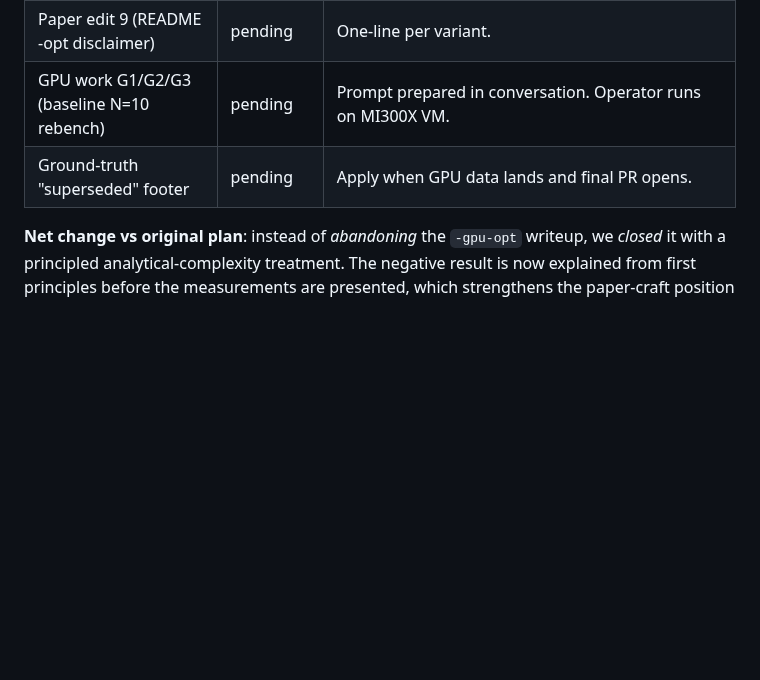
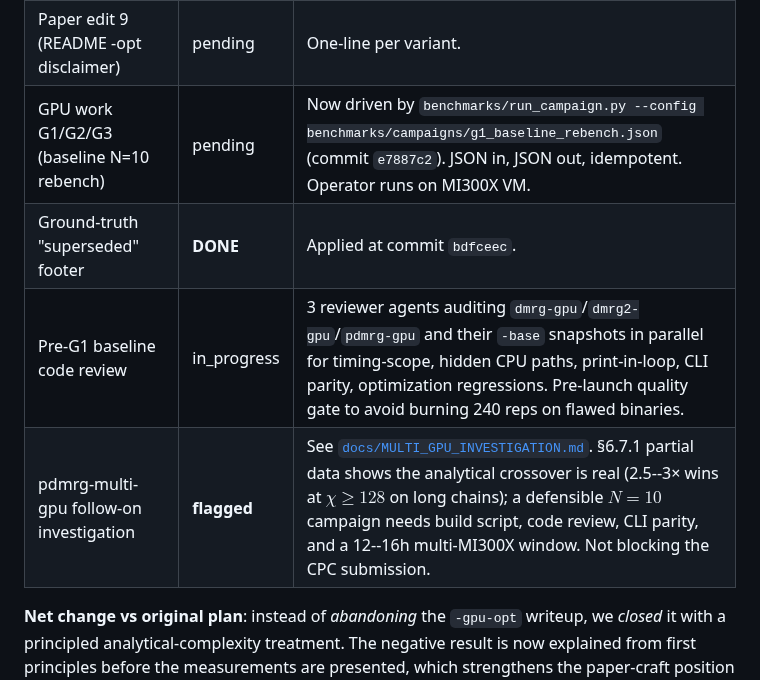
Before and after one commit to yye00/dmrg-implementations, a Markdown page: docs/PATH_B_FINISHING_PLAN.md, the part around the change. Rendered like a GitHub page; blank space fills up the shorter version.

```diff
--- a/docs/PATH_B_FINISHING_PLAN.md
+++ b/docs/PATH_B_FINISHING_PLAN.md
@@ -20,8 +20,10 @@
 | Paper edit 7 (§6.4 cross-ref hygiene) | **DONE** | New §6.4 cross-refs to `sec:svd_ceiling`, `sec:when_gpu_wins`, `sec:opt_ablation`, `sec:batched_sweep`, `sec:chebyshev` all resolve. LaTeX builds cleanly (45 pages, 0 undefined refs). |
 | Paper edit 8 (COVER_LETTER changelog) | pending | One-line update needed. |
 | Paper edit 9 (README -opt disclaimer) | pending | One-line per variant. |
-| GPU work G1/G2/G3 (baseline N=10 rebench) | pending | Prompt prepared in conversation. Operator runs on MI300X VM. |
-| Ground-truth "superseded" footer | pending | Apply when GPU data lands and final PR opens. |
+| GPU work G1/G2/G3 (baseline N=10 rebench) | pending | Now driven by `benchmarks/run_campaign.py --config benchmarks/campaigns/g1_baseline_rebench.json` (commit `e7887c2`). JSON in, JSON out, idempotent. Operator runs on MI300X VM. |
+| Ground-truth "superseded" footer | **DONE** | Applied at commit `bdfceec`. |
+| Pre-G1 baseline code review | in_progress | 3 reviewer agents auditing `dmrg-gpu`/`dmrg2-gpu`/`pdmrg-gpu` and their `-base` snapshots in parallel for timing-scope, hidden CPU paths, print-in-loop, CLI parity, optimization regressions. Pre-launch quality gate to avoid burning 240 reps on flawed binaries. |
+| pdmrg-multi-gpu follow-on investigation | **flagged** | See [`docs/MULTI_GPU_INVESTIGATION.md`](MULTI_GPU_INVESTIGATION.md). §6.7.1 partial data shows the analytical crossover is real (2.5--3× wins at $\chi \geq 128$ on long chains); a defensible $N{=}10$ campaign needs build script, code review, CLI parity, and a 12--16h multi-MI300X window. Not blocking the CPC submission. |
 
 **Net change vs original plan**: instead of *abandoning* the `-gpu-opt` writeup, we *closed* it with a principled analytical-complexity treatment. The negative result is now explained from first principles before the measurements are presented, which strengthens the paper-craft position considerably (reviewer-defensible, not expedient). The two ablation-flag wins on baselines (§6.6) survive untouched.
 
```
Also changed, not shown: docs/MULTI_GPU_INVESTIGATION.md (added, +101 -0 lines).
